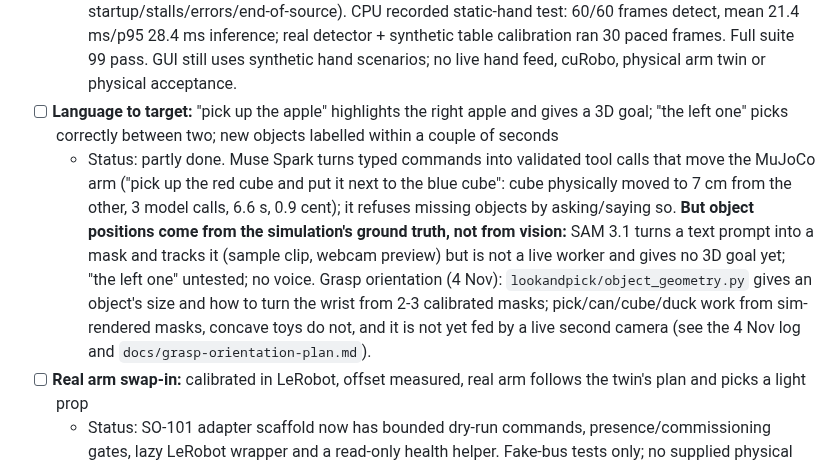
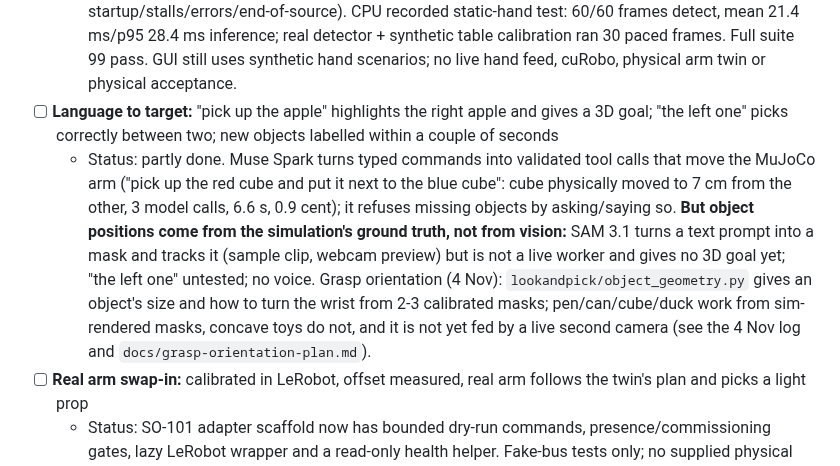
Before and after one commit to Liamostudio/Pathfinder, a Markdown page: PROGRESS.md, the part around the change. Drawn GitHub-style.

```diff
--- a/PROGRESS.md
+++ b/PROGRESS.md
@@ -15,7 +15,7 @@ A box is ticked only when its acceptance test has passed, with how it was tested
 - [ ] **Safe zones, sim arm:** cuRobo runs on the Legion; a hand crossing the sim arm's path pauses it within a frame; sim arm plans around a mug; visualiser shows both
   - Status: MuJoCo SO-101 sim (`simulation/`, browser 3D view) runs the real `Tools`/`Safety` with scenario runs (100/100 on seeds 0-9, simulated-time latencies only; cubes only, kinematic servos).  MediaPipe hand adapter, calibrated landmark envelopes and a separate 100 Hz watchdog implemented and tested with SimArm (150 ms development timeout; fails closed on startup/stalls/errors/end-of-source). CPU recorded static-hand test: 60/60 frames detect, mean 21.4 ms/p95 28.4 ms inference; real detector + synthetic table calibration ran 30 paced frames. Full suite 99 pass. GUI still uses synthetic hand scenarios; no live hand feed, cuRobo, physical arm twin or physical acceptance.
 - [ ] **Language to target:** "pick up the apple" highlights the right apple and gives a 3D goal; "the left one" picks correctly between two; new objects labelled within a couple of seconds
-  - Status: partly done. Muse Spark turns typed commands into validated tool calls that move the MuJoCo arm ("pick up the red cube and put it next to the blue cube": cube physically moved to 7 cm from the other, 3 model calls, 6.6 s, 0.9 cent); it refuses missing objects by asking/saying so. **But object positions come from the simulation's ground truth, not from vision:** SAM 3.1 turns a text prompt into a mask and tracks it (sample clip, webcam preview) but is not a live worker and gives no 3D goal yet; "the left one" untested; no voice. Grasp orientation (4 Nov): `lookandpick/object_geometry.py` gives an object's size and how to turn the wrist from 2-3 calibrated masks; pick/can/cube/duck work from sim-rendered masks, concave toys do not, and it is not yet fed by a live second camera (see the 4 Nov log and `docs/grasp-orientation-plan.md`).
+  - Status: partly done. Muse Spark turns typed commands into validated tool calls that move the MuJoCo arm ("pick up the red cube and put it next to the blue cube": cube physically moved to 7 cm from the other, 3 model calls, 6.6 s, 0.9 cent); it refuses missing objects by asking/saying so. **But object positions come from the simulation's ground truth, not from vision:** SAM 3.1 turns a text prompt into a mask and tracks it (sample clip, webcam preview) but is not a live worker and gives no 3D goal yet; "the left one" untested; no voice. Grasp orientation (4 Nov): `lookandpick/object_geometry.py` gives an object's size and how to turn the wrist from 2-3 calibrated masks; pen/can/cube/duck work from sim-rendered masks, concave toys do not, and it is not yet fed by a live second camera (see the 4 Nov log and `docs/grasp-orientation-plan.md`).
 - [ ] **Real arm swap-in:** calibrated in LeRobot, offset measured, real arm follows the twin's plan and picks a light prop
   - Status: SO-101 adapter scaffold now has bounded dry-run commands, presence/commissioning gates, lazy LeRobot wrapper and a read-only health helper. Fake-bus tests only; no supplied physical FK/IK or commissioned profile, LeRobot is installed in a scratch venv (imports checked only) and there is no serial connection. Servos delayed: not arrived as of 28 Oct, hoping for delivery today; hardware cut-off is still 30 Oct. If they miss it, the core build continues on the MuJoCo sim arm and the real arm follows for the video. Power supply and barrel-jack to screw-terminal adapters have arrived: supply is **5V 10A** (5.5 x 2.1 mm, centre-positive), not 6V, so project docs now say 5V throughout. Liam must read ~5V at the adapter terminals with a multimeter before connecting the URT board, and must be present with the 5V kill switch in reach.
 - [ ] **Hand pause + polish:** hand entering the path stops the arm 10/10 times, and Muse Spark says why
```
Also changed, not shown: README.md (+1 -1 lines), simulation/README.md (+1 -1 lines).
